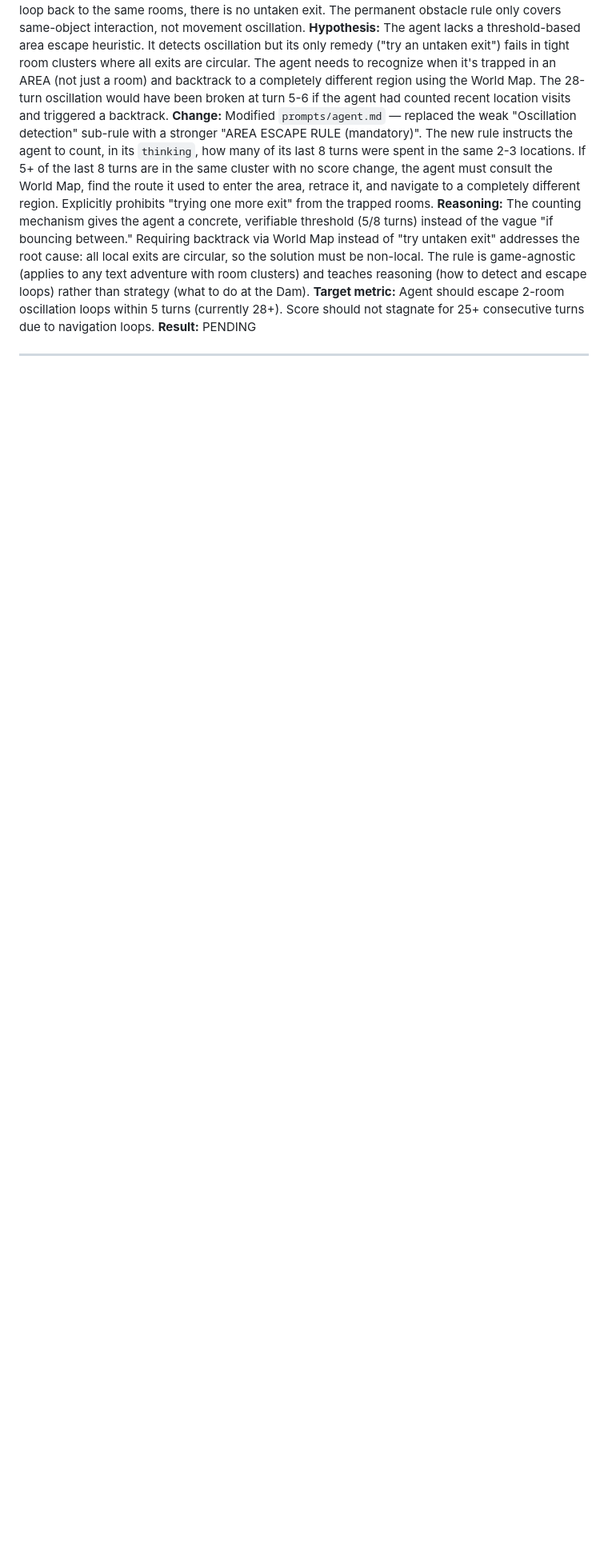
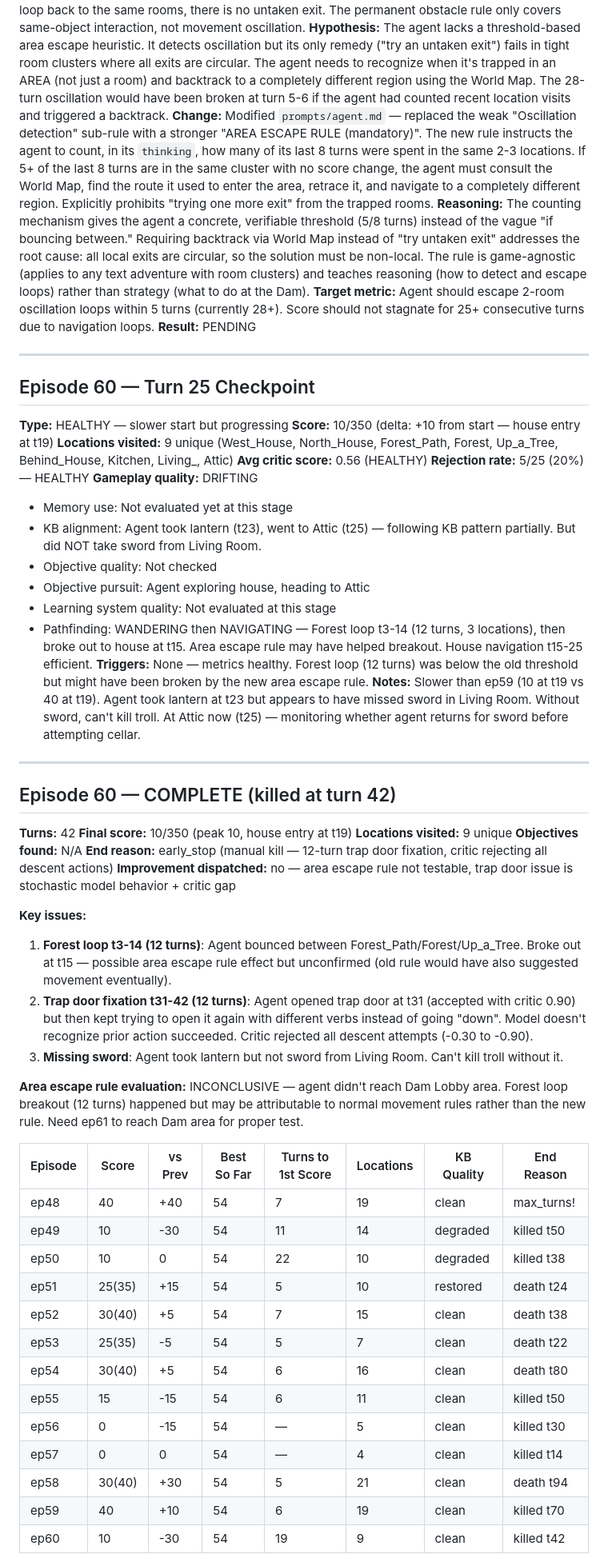
Before and after one commit to stickystyle/ZorkGPT2, a Markdown page: docs/orchestrator/journal.md, the part around one of its changes. Shown at 80% size. GitHub-like rendering; blank space fills up the shorter version.

Commit message:
docs(orchestrator): ep59-61 complete — area escape rule added, fastest scoring ever (40 by t19)
Co-Authored-By: Claude Opus 4.6 (1M context) <noreply@anthropic.com>

```diff
--- a/docs/orchestrator/journal.md
+++ b/docs/orchestrator/journal.md
@@ -311,3 +311,53 @@ The permanent obstacle rule (ep35→36) caps attempts on the same OBJECT at 5. B
 **Result:** PENDING
 
 ---
+
+## Episode 60 — Turn 25 Checkpoint
+**Type:** HEALTHY — slower start but progressing
+**Score:** 10/350 (delta: +10 from start — house entry at t19)
+**Locations visited:** 9 unique (West_House, North_House, Forest_Path, Forest, Up_a_Tree, Behind_House, Kitchen, Living_, Attic)
+**Avg critic score:** 0.56 (HEALTHY)
+**Rejection rate:** 5/25 (20%) — HEALTHY
+**Gameplay quality:** DRIFTING
+  - Memory use: Not evaluated yet at this stage
+  - KB alignment: Agent took lantern (t23), went to Attic (t25) — following KB pattern partially. But did NOT take sword from Living Room.
+  - Objective quality: Not checked
+  - Objective pursuit: Agent exploring house, heading to Attic
+  - Learning system quality: Not evaluated at this stage
+  - Pathfinding: WANDERING then NAVIGATING — Forest loop t3-14 (12 turns, 3 locations), then broke out to house at t15. Area escape rule may have helped breakout. House navigation t15-25 efficient.
+**Triggers:** None — metrics healthy. Forest loop (12 turns) was below the old threshold but might have been broken by the new area escape rule.
+**Notes:** Slower than ep59 (10 at t19 vs 40 at t19). Agent took lantern at t23 but appears to have missed sword in Living Room. Without sword, can't kill troll. At Attic now (t25) — monitoring whether agent returns for sword before attempting cellar.
+
+---
+
+## Episode 60 — COMPLETE (killed at turn 42)
+**Turns:** 42
+**Final score:** 10/350 (peak 10, house entry at t19)
+**Locations visited:** 9 unique
+**Objectives found:** N/A
+**End reason:** early_stop (manual kill — 12-turn trap door fixation, critic rejecting all descent actions)
+**Improvement dispatched:** no — area escape rule not testable, trap door issue is stochastic model behavior + critic gap
+
+**Key issues:**
+  1. **Forest loop t3-14 (12 turns)**: Agent bounced between Forest_Path/Forest/Up_a_Tree. Broke out at t15 — possible area escape rule effect but unconfirmed (old rule would have also suggested movement eventually).
+  2. **Trap door fixation t31-42 (12 turns)**: Agent opened trap door at t31 (accepted with critic 0.90) but then kept trying to open it again with different verbs instead of going "down". Model doesn't recognize prior action succeeded. Critic rejected all descent attempts (-0.30 to -0.90).
+  3. **Missing sword**: Agent took lantern but not sword from Living Room. Can't kill troll without it.
+
+**Area escape rule evaluation:** INCONCLUSIVE — agent didn't reach Dam Lobby area. Forest loop breakout (12 turns) happened but may be attributable to normal movement rules rather than the new rule. Need ep61 to reach Dam area for proper test.
+
+| Episode | Score | vs Prev | Best So Far | Turns to 1st Score | Locations | KB Quality | End Reason |
+|---------|-------|---------|-------------|-------------------|-----------|------------|------------|
+| ep48 | 40 | +40 | 54 | 7 | 19 | clean | max_turns! |
+| ep49 | 10 | -30 | 54 | 11 | 14 | degraded | killed t50 |
+| ep50 | 10 | 0 | 54 | 22 | 10 | degraded | killed t38 |
+| ep51 | 25(35) | +15 | 54 | 5 | 10 | restored | death t24 |
+| ep52 | 30(40) | +5 | 54 | 7 | 15 | clean | death t38 |
+| ep53 | 25(35) | -5 | 54 | 5 | 7 | clean | death t22 |
+| ep54 | 30(40) | +5 | 54 | 6 | 16 | clean | death t80 |
+| ep55 | 15 | -15 | 54 | 6 | 11 | clean | killed t50 |
+| ep56 | 0 | -15 | 54 | — | 5 | clean | killed t30 |
+| ep57 | 0 | 0 | 54 | — | 4 | clean | killed t14 |
+| ep58 | 30(40) | +30 | 54 | 5 | 21 | clean | death t94 |
+| ep59 | 40 | +10 | 54 | 6 | 19 | clean | killed t70 |
+| ep60 | 10 | -30 | 54 | 19 | 9 | clean | killed t42 |
+
```
Also changed, not shown: other parts of docs/orchestrator/journal.md (+25 -0 lines).
